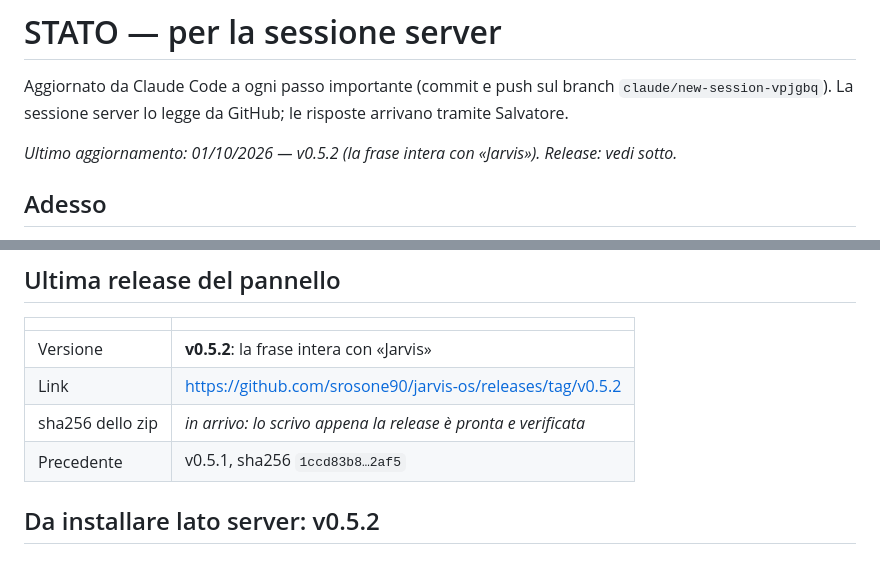
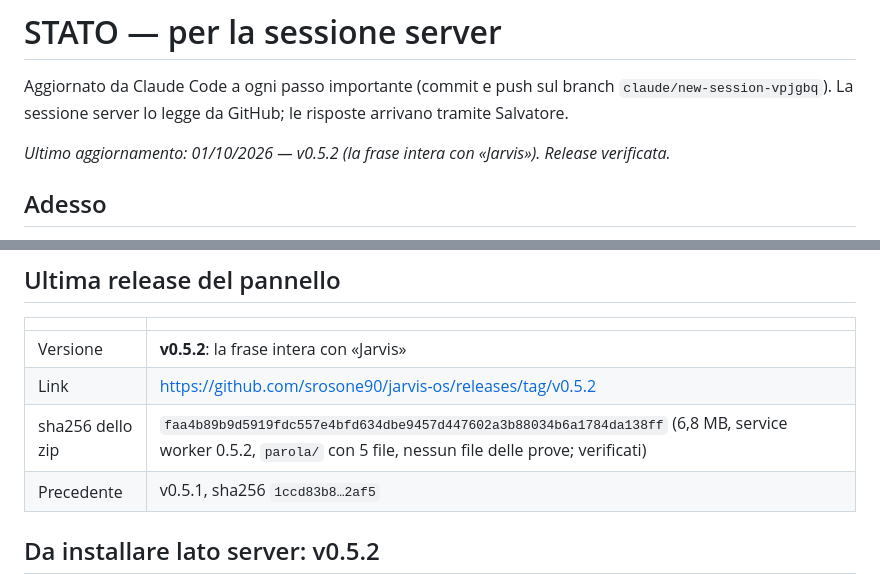
Before and after one commit to srosone90/jarvis-os, a Markdown page: STATO.md, 2 parts joined by grey strips. GitHub-like rendering.

Commit message:
STATO.md: sha256 della v0.5.2
Co-Authored-By: Claude Opus 5.5 <noreply@anthropic.com>
Claude-Session: https://claude.ai/code/session_011FGykKqyaYBUVfcV274sQ1

```diff
--- a/STATO.md
+++ b/STATO.md
@@ -4,7 +4,7 @@ Aggiornato da Claude Code a ogni passo importante (commit e push sul branch
 `claude/new-session-vpjgbq`). La sessione server lo legge da GitHub; le
 risposte arrivano tramite Salvatore.
 
-_Ultimo aggiornamento: 01/10/2026 — v0.5.2 (la frase intera con «Jarvis»). Release: vedi sotto._
+_Ultimo aggiornamento: 01/10/2026 — v0.5.2 (la frase intera con «Jarvis»). Release verificata._
 
 ## Adesso
 
@@ -42,7 +42,7 @@ _Ultimo aggiornamento: 01/10/2026 — v0.5.2 (la frase intera con «Jarvis»). R
 |---|---|
 | Versione | **v0.5.2**: la frase intera con «Jarvis» |
 | Link | https://github.com/srosone90/jarvis-os/releases/tag/v0.5.2 |
-| sha256 dello zip | _in arrivo: lo scrivo appena la release è pronta e verificata_ |
+| sha256 dello zip | `faa4b89b9d5919fdc557e4bfd634dbe9457d447602a3b88034b6a1784da138ff` (6,8 MB, service worker 0.5.2, `parola/` con 5 file, nessun file delle prove; verificati) |
 | Precedente | v0.5.1, sha256 `1ccd83b8…2af5` |
 
 ## Da installare lato server: v0.5.2
```
